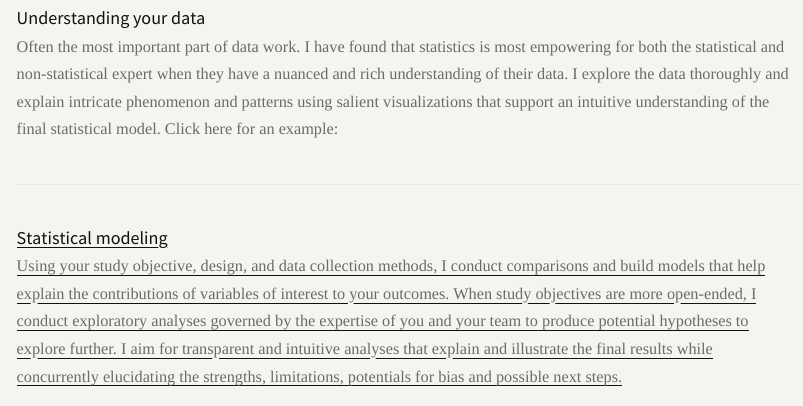
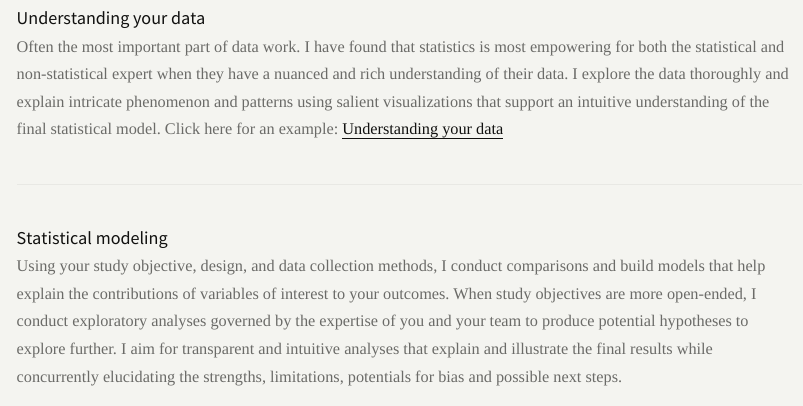
Before and after one commit to stepcmanalytics/website, a Quarto document (index.qmd): the page in a window 1100 px wide, from 1830 px down. Rendered offline with R 4.5, knitr and Pandoc in place of Quarto, with nearby package versions.

Commit message:
understand

```diff
--- a/index.qmd
+++ b/index.qmd
@@ -65,7 +65,7 @@ format:
         </div>
         <div class="service-card">
           <h3>Understanding your data</h3>
-          <p>Often the most important part of data work. I have found that statistics is most empowering for both the statistical and non-statistical expert when they have a nuanced and rich understanding of their data. I explore the data thoroughly and explain intricate phenomenon and patterns using salient visualizations that support an intuitive understanding of the final statistical model. Click here for an example: <a href="B.AAJ-Understanding_your_data.html"></p>
+          <p>Often the most important part of data work. I have found that statistics is most empowering for both the statistical and non-statistical expert when they have a nuanced and rich understanding of their data. I explore the data thoroughly and explain intricate phenomenon and patterns using salient visualizations that support an intuitive understanding of the final statistical model. Click here for an example: <a href="B.AAJ-Understanding_your_data.html">Understanding your data</a></p>
         </div>
         <div class="service-card">
           <h3>Statistical modeling</h3>
```
Also changed, not shown: 1 other file.
